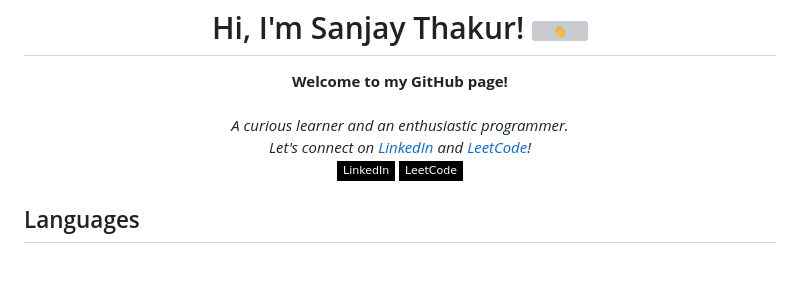
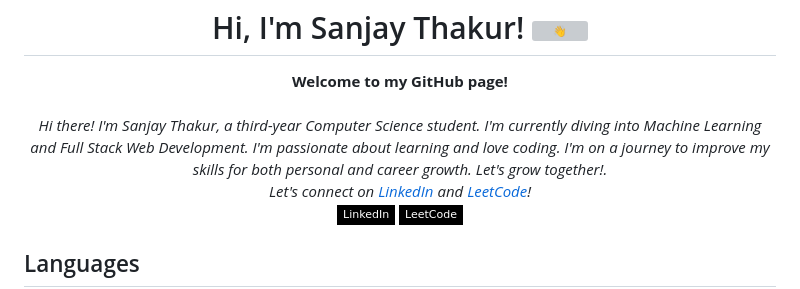
Before and after one commit to sanjay-1458/sanjay-1458, a Markdown page: README.md, the part around the change. Rendered like a GitHub page; badges without logos; blank space fills up the shorter version; grey boxes are pictures that could not be loaded.

```diff
--- a/README.md
+++ b/README.md
@@ -3,7 +3,7 @@
 <p align="center">
     <b>Welcome to my GitHub page!</b><br><br>
     <i>
-        A curious learner and an enthusiastic programmer.<br>
+       Hi there! I'm Sanjay Thakur, a third-year Computer Science student. I'm currently diving into Machine Learning and Full Stack Web Development. I'm passionate about learning and love coding. I'm on a journey to improve my skills for both personal and career growth. Let's grow together!.<br>
         Let's connect on <a href="https://www.linkedin.com/in/sanjay-thakur-b22b19255/">LinkedIn</a> and <a href="https://leetcode.com/sanjay1e7/">LeetCode</a>!
     </i><br>
     <a href="https://www.linkedin.com/in/sanjay-thakur-b22b19255/">
```
